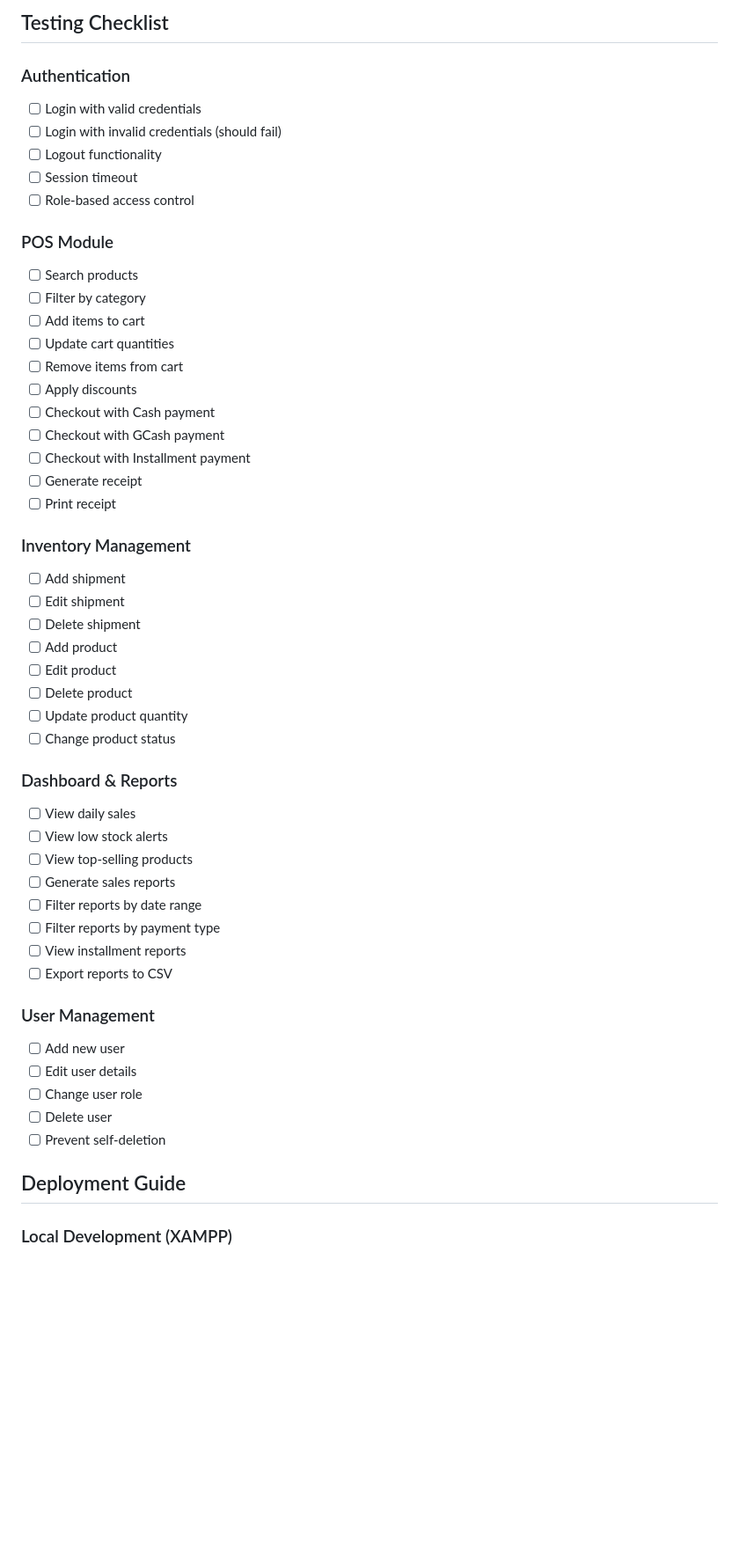
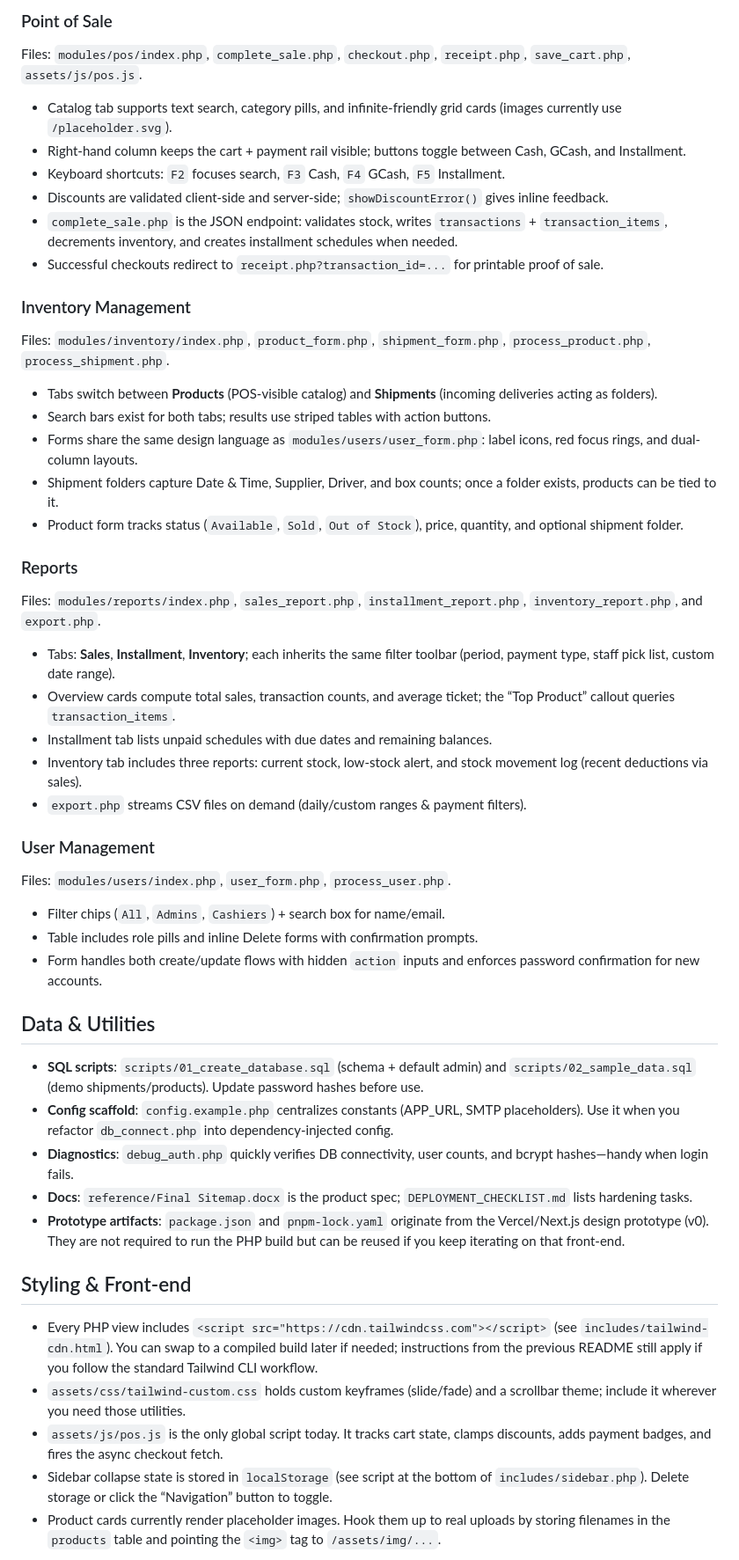
Before and after one commit to renzobyns/tialo_pos, a Markdown page: README.md, the part around one of its changes. Shown at 88% size. Drawn GitHub-style; blank space fills up the shorter version.

```diff
--- a/README.md
+++ b/README.md
@@ -296,53 +135,45 @@ tialo_pos/
-## Testing Checklist
-
-### Authentication
-- [ ] Login with valid credentials
-- [ ] Login with invalid credentials (should fail)
-- [ ] Logout functionality
-- [ ] Session timeout
-- [ ] Role-based access control
-
-### POS Module
-- [ ] Search products
-- [ ] Filter by category
-- [ ] Add items to cart
-- [ ] Update cart quantities
-- [ ] Remove items from cart
-- [ ] Apply discounts
-- [ ] Checkout with Cash payment
-- [ ] Checkout with GCash payment
-- [ ] Checkout with Installment payment
-- [ ] Generate receipt
-- [ ] Print receipt
+### Point of Sale
+Files: `modules/pos/index.php`, `complete_sale.php`, `checkout.php`, `receipt.php`, `save_cart.php`, `assets/js/pos.js`.
+- Catalog tab supports text search, category pills, and infinite-friendly grid cards (images currently use `/placeholder.svg`).
+- Right-hand column keeps the cart + payment rail visible; buttons toggle between Cash, GCash, and Installment.
+- Keyboard shortcuts: `F2` focuses search, `F3` Cash, `F4` GCash, `F5` Installment.
+- Discounts are validated client-side and server-side; `showDiscountError()` gives inline feedback.
+- `complete_sale.php` is the JSON endpoint: validates stock, writes `transactions` + `transaction_items`, decrements inventory, and creates installment schedules when needed.
+- Successful checkouts redirect to `receipt.php?transaction_id=...` for printable proof of sale.
 
 ### Inventory Management
-- [ ] Add shipment
-- [ ] Edit shipment
-- [ ] Delete shipment
-- [ ] Add product
-- [ ] Edit product
-- [ ] Delete product
-- [ ] Update product quantity
-- [ ] Change product status
+Files: `modules/inventory/index.php`, `product_form.php`, `shipment_form.php`, `process_product.php`, `process_shipment.php`.
+- Tabs switch between **Products** (POS-visible catalog) and **Shipments** (incoming deliveries acting as folders).
+- Search bars exist for both tabs; results use striped tables with action buttons.
+- Forms share the same design language as `modules/users/user_form.php`: label icons, red focus rings, and dual-column layouts.
+- Shipment folders capture Date & Time, Supplier, Driver, and box counts; once a folder exists, products can be tied to it.
+- Product form tracks status (`Available`, `Sold`, `Out of Stock`), price, quantity, and optional shipment folder.
 
-### Dashboard & Reports
-- [ ] View daily sales
-- [ ] View low stock alerts
-- [ ] View top-selling products
-- [ ] Generate sales reports
-- [ ] Filter reports by date range
-- [ ] Filter reports by payment type
-- [ ] View installment reports
-- [ ] Export reports to CSV
+### Reports
+Files: `modules/reports/index.php`, `sales_report.php`, `installment_report.php`, `inventory_report.php`, and `export.php`.
+- Tabs: **Sales**, **Installment**, **Inventory**; each inherits the same filter toolbar (period, payment type, staff pick list, custom date range).
+- Overview cards compute total sales, transaction counts, and average ticket; the “Top Product” callout queries `transaction_items`.
+- Installment tab lists unpaid schedules with due dates and remaining balances.
+- Inventory tab includes three reports: current stock, low-stock alert, and stock movement log (recent deductions via sales).
+- `export.php` streams CSV files on demand (daily/custom ranges & payment filters).
 
 ### User Management
-- [ ] Add new user
-- [ ] Edit user details
-- [ ] Change user role
-- [ ] Delete user
-- [ ] Prevent self-deletion
+Files: `modules/users/index.php`, `user_form.php`, `process_user.php`.
+- Filter chips (`All`, `Admins`, `Cashiers`) + search box for name/email.
+- Table includes role pills and inline Delete forms with confirmation prompts.
+- Form handles both create/update flows with hidden `action` inputs and enforces password confirmation for new accounts.
 
-## Deployment Guide
+## Data & Utilities
+- **SQL scripts**: `scripts/01_create_database.sql` (schema + default admin) and `scripts/02_sample_data.sql` (demo shipments/products). Update password hashes before use.
+- **Config scaffold**: `config.example.php` centralizes constants (APP_URL, SMTP placeholders). Use it when you refactor `db_connect.php` into dependency-injected config.
+- **Diagnostics**: `debug_auth.php` quickly verifies DB connectivity, user counts, and bcrypt hashes—handy when login fails.
+- **Docs**: `reference/Final Sitemap.docx` is the product spec; `DEPLOYMENT_CHECKLIST.md` lists hardening tasks.
+- **Prototype artifacts**: `package.json` and `pnpm-lock.yaml` originate from the Vercel/Next.js design prototype (v0). They are not required to run the PHP build but can be reused if you keep iterating on that front-end.
 
-### Local Development (XAMPP)
+## Styling & Front-end
+- Every PHP view includes `<script src="https://cdn.tailwindcss.com"></script>` (see `includes/tailwind-cdn.html`). You can swap to a compiled build later if needed; instructions from the previous README still apply if you follow the standard Tailwind CLI workflow.
+- `assets/css/tailwind-custom.css` holds custom keyframes (slide/fade) and a scrollbar theme; include it wherever you need those utilities.
+- `assets/js/pos.js` is the only global script today. It tracks cart state, clamps discounts, adds payment badges, and fires the async checkout fetch.
+- Sidebar collapse state is stored in `localStorage` (see script at the bottom of `includes/sidebar.php`). Delete storage or click the “Navigation” button to toggle.
+- Product cards currently render placeholder images. Hook them up to real uploads by storing filenames in the `products` table and pointing the `<img>` tag to `/assets/img/...`.
 
```
Also changed, not shown: other parts of README.md (+140 -348 lines).
